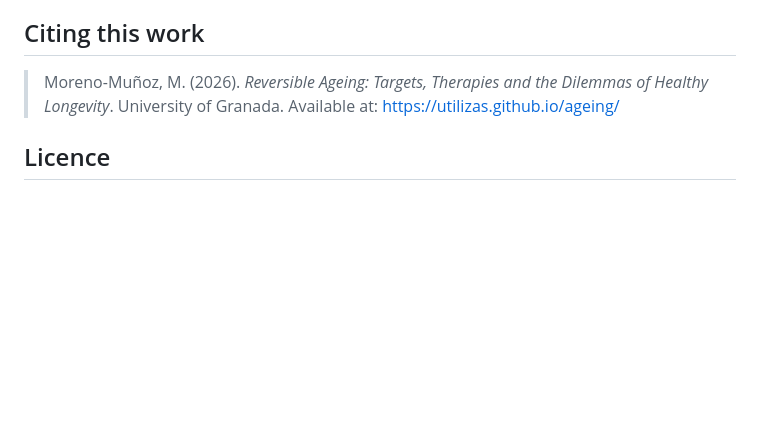
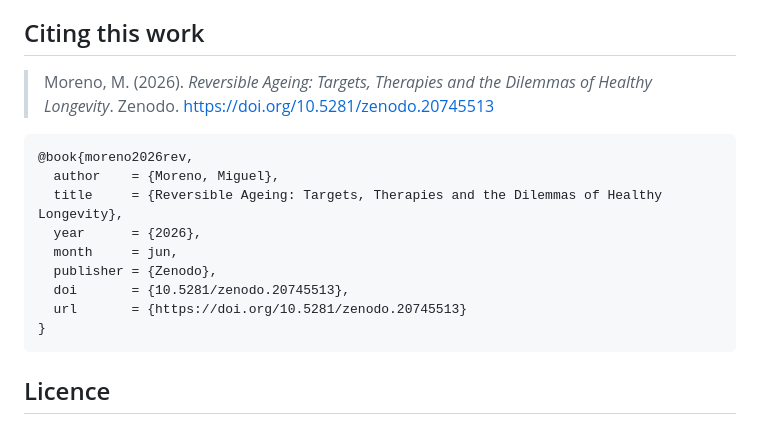
Before and after one commit to utilizas/ageing, a Markdown page: README.md, the part around the change. Rendered like a GitHub page; blank space fills up the shorter version.

````diff
--- a/README.md
+++ b/README.md
@@ -41,7 +41,19 @@ This repository is shared for transparency and citability rather than as an open
 
 ## Citing this work
 
-> Moreno-Muñoz, M. (2026). *Reversible Ageing: Targets, Therapies and the Dilemmas of Healthy Longevity*. University of Granada. Available at: https://utilizas.github.io/ageing/
+> Moreno, M. (2026). *Reversible Ageing: Targets, Therapies and the Dilemmas of Healthy Longevity*. Zenodo. https://doi.org/10.5281/zenodo.20745513
+
+```bibtex
+@book{moreno2026rev,
+  author    = {Moreno, Miguel},
+  title     = {Reversible Ageing: Targets, Therapies and the Dilemmas of Healthy Longevity},
+  year      = {2026},
+  month     = jun,
+  publisher = {Zenodo},
+  doi       = {10.5281/zenodo.20745513},
+  url       = {https://doi.org/10.5281/zenodo.20745513}
+}
+```
 
 ## Licence
 
````
